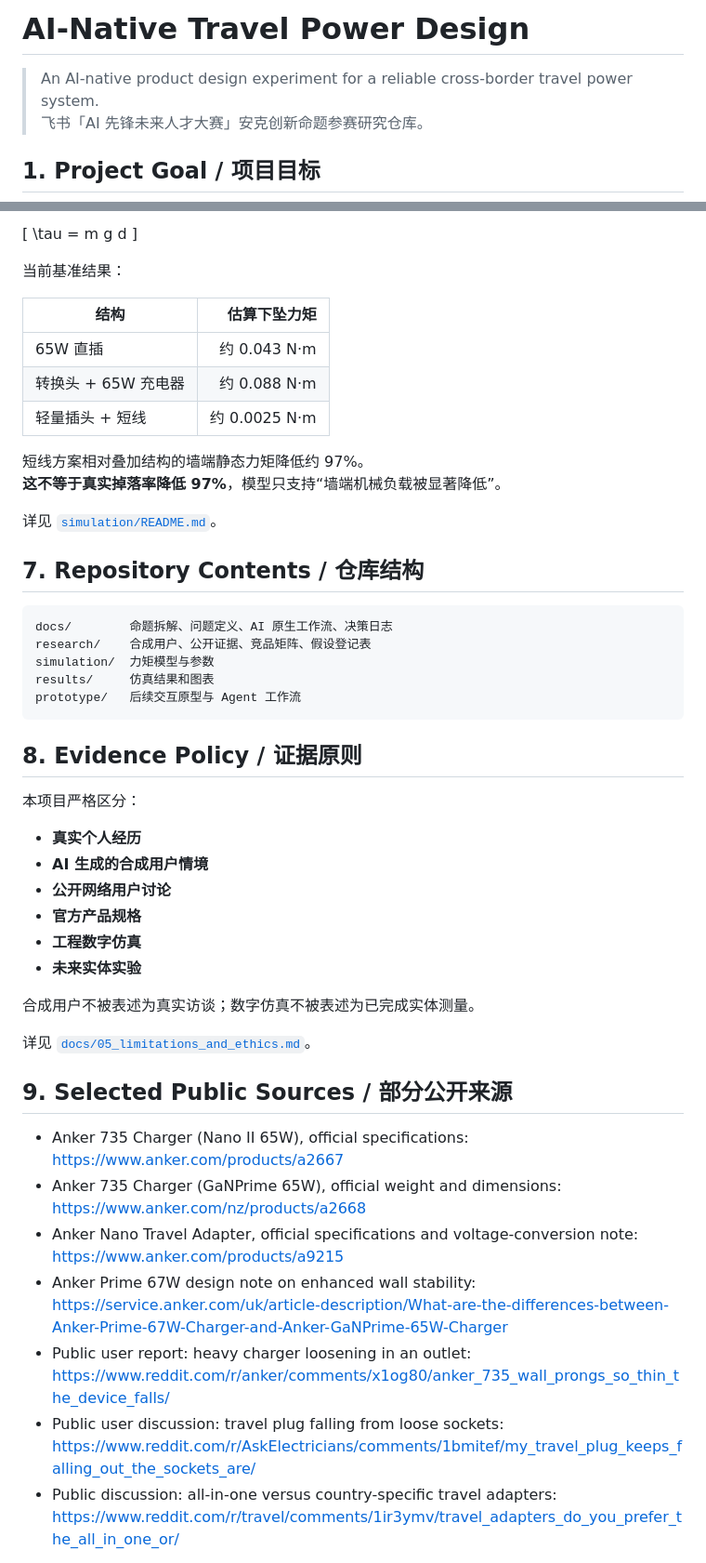
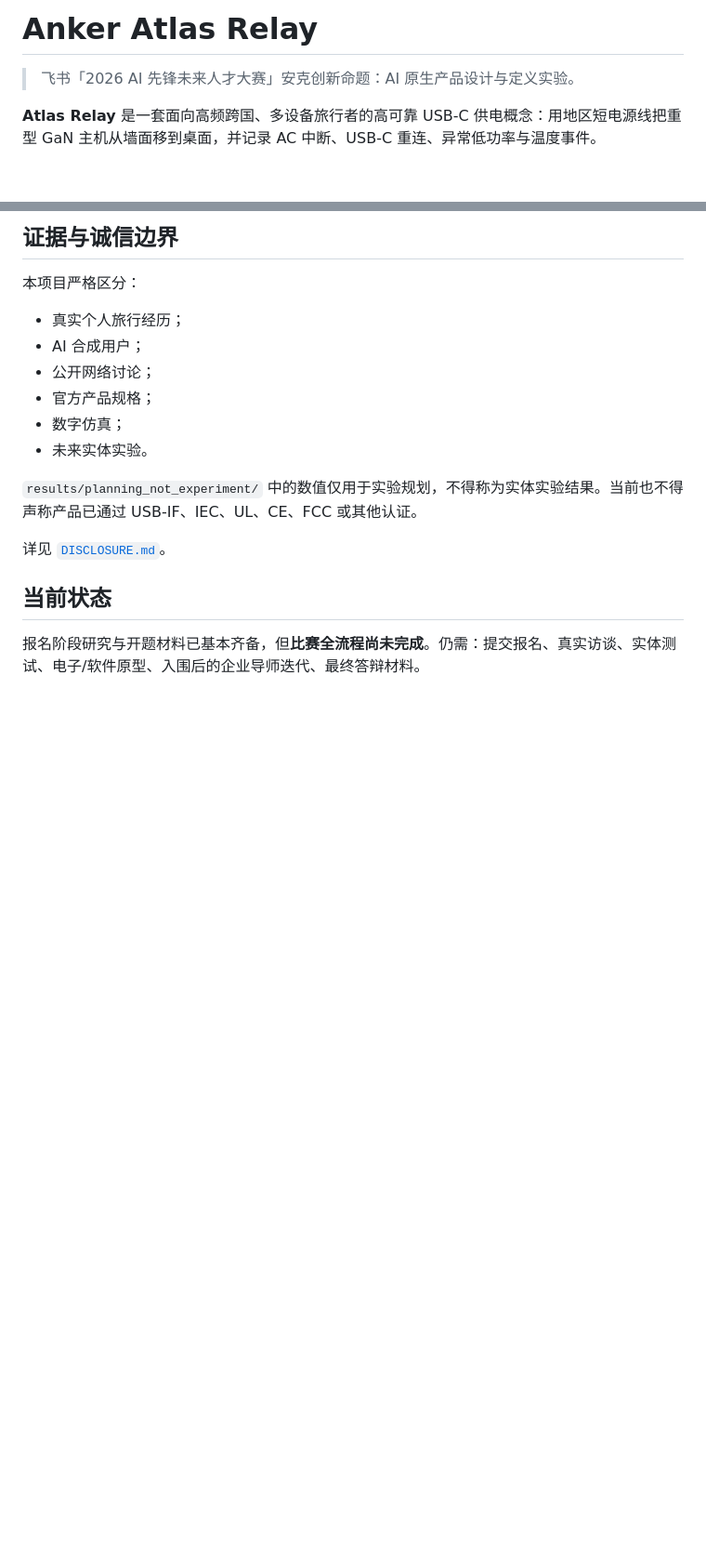
Before and after one commit to zichy41/ai-native-travel-power-design, a Markdown page: README.md, 2 parts joined by grey strips. Shown at 93% size. Rendered like a GitHub page; blank space fills up the shorter version.

````diff
--- a/README.md
+++ b/README.md
@@ -1,7 +1,6 @@
-# AI-Native Travel Power Design
+# Anker Atlas Relay
 
-> An AI-native product design experiment for a reliable cross-border travel power system.
-> 飞书「AI 先锋未来人才大赛」安克创新命题参赛研究仓库。
+> 飞书「2026 AI 先锋未来人才大赛」安克创新命题：AI 原生产品设计与定义实验。
 
-## 1. Project Goal / 项目目标
+**Atlas Relay** 是一套面向高频跨国、多设备旅行者的高可靠 USB-C 供电概念：用地区短电源线把重型 GaN 主机从墙面移到桌面，并记录 AC 中断、USB-C 重连、异常低功率与温度事件。
 
@@ -82,60 +86,20 @@ python simulation/torque_model.py
 
-\[
-\tau = m g d
-\]
-
-当前基准结果：
-
-| 结构 | 估算下坠力矩 |
-|---|---:|
-| 65W 直插 | 约 0.043 N·m |
-| 转换头 + 65W 充电器 | 约 0.088 N·m |
-| 轻量插头 + 短线 | 约 0.0025 N·m |
-
-短线方案相对叠加结构的墙端静态力矩降低约 97%。
-**这不等于真实掉落率降低 97%**，模型只支持“墙端机械负载被显著降低”。
-
-详见 [`simulation/README.md`](simulation/README.md)。
-
-## 7. Repository Contents / 仓库结构
-
-```text
-docs/        命题拆解、问题定义、AI 原生工作流、决策日志
-research/    合成用户、公开证据、竞品矩阵、假设登记表
-simulation/  力矩模型与参数
-results/     仿真结果和图表
-prototype/   后续交互原型与 Agent 工作流
-```
-
-## 8. Evidence Policy / 证据原则
+## 证据与诚信边界
 
 本项目严格区分：
 
-- **真实个人经历**
-- **AI 生成的合成用户情境**
-- **公开网络用户讨论**
-- **官方产品规格**
-- **工程数字仿真**
-- **未来实体实验**
+- 真实个人旅行经历；
+- AI 合成用户；
+- 公开网络讨论；
+- 官方产品规格；
+- 数字仿真；
+- 未来实体实验。
 
-合成用户不被表述为真实访谈；数字仿真不被表述为已完成实体测量。
+`results/planning_not_experiment/` 中的数值仅用于实验规划，不得称为实体实验结果。当前也不得声称产品已通过 USB-IF、IEC、UL、CE、FCC 或其他认证。
 
-详见 [`docs/05_limitations_and_ethics.md`](docs/05_limitations_and_ethics.md)。
+详见 [`DISCLOSURE.md`](DISCLOSURE.md)。
 
-## 9. Selected Public Sources / 部分公开来源
+## 当前状态
 
-- Anker 735 Charger (Nano II 65W), official specifications:
-  https://www.anker.com/products/a2667
-- Anker 735 Charger (GaNPrime 65W), official weight and dimensions:
-  https://www.anker.com/nz/products/a2668
-- Anker Nano Travel Adapter, official specifications and voltage-conversion note:
-  https://www.anker.com/products/a9215
-- Anker Prime 67W design note on enhanced wall stability:
-  https://service.anker.com/uk/article-description/What-are-the-differences-between-Anker-Prime-67W-Charger-and-Anker-GaNPrime-65W-Charger
-- Public user report: heavy charger loosening in an outlet:
-  https://www.reddit.com/r/anker/comments/x1og80/anker_735_wall_prongs_so_thin_the_device_falls/
-- Public user discussion: travel plug falling from loose sockets:
-  https://www.reddit.com/r/AskElectricians/comments/1bmitef/my_travel_plug_keeps_falling_out_the_sockets_are/
-- Public discussion: all-in-one versus country-specific travel adapters:
-  https://www.reddit.com/r/travel/comments/1ir3ymv/travel_adapters_do_you_prefer_the_all_in_one_or/
+报名阶段研究与开题材料已基本齐备，但**比赛全流程尚未完成**。仍需：提交报名、真实访谈、实体测试、电子/软件原型、入围后的企业导师迭代、最终答辩材料。
 
````
Also changed, not shown: other parts of README.md (+59 -72 lines).
